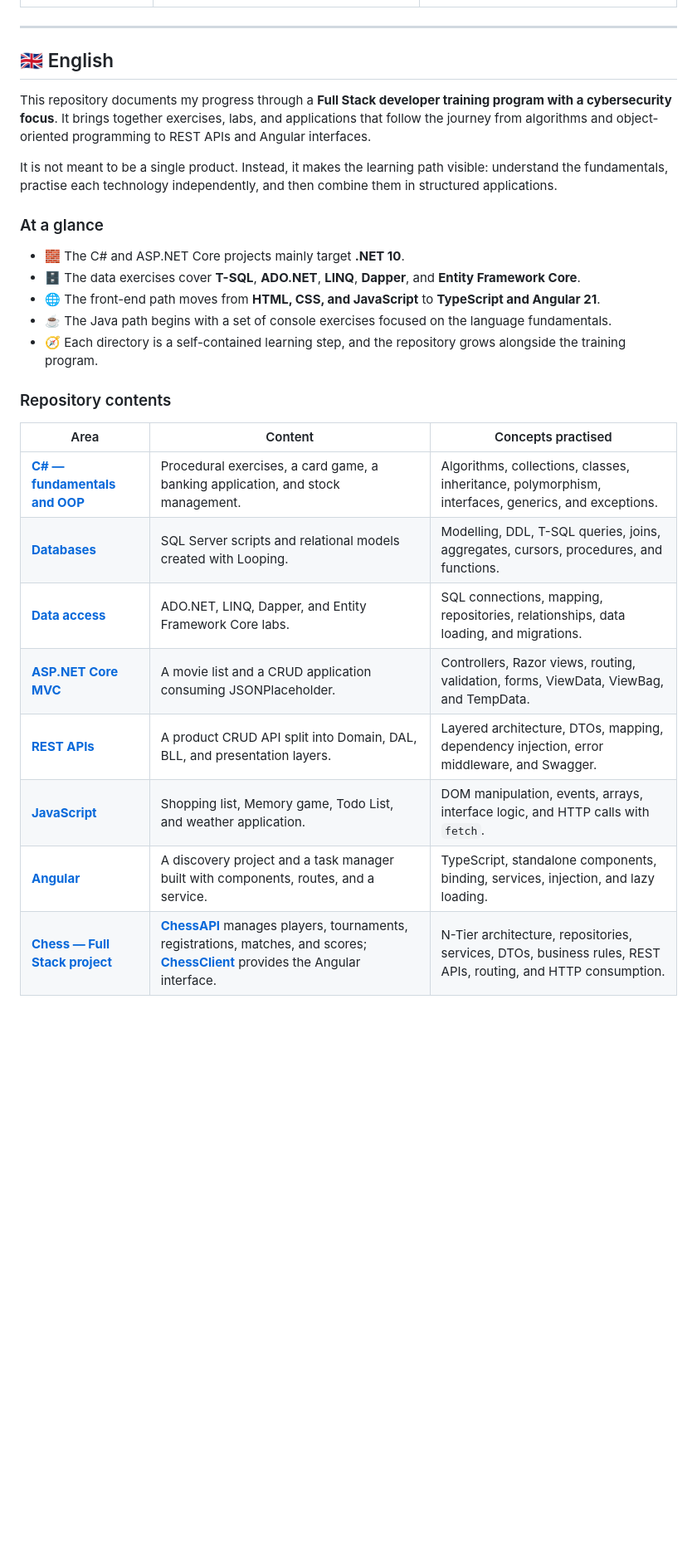
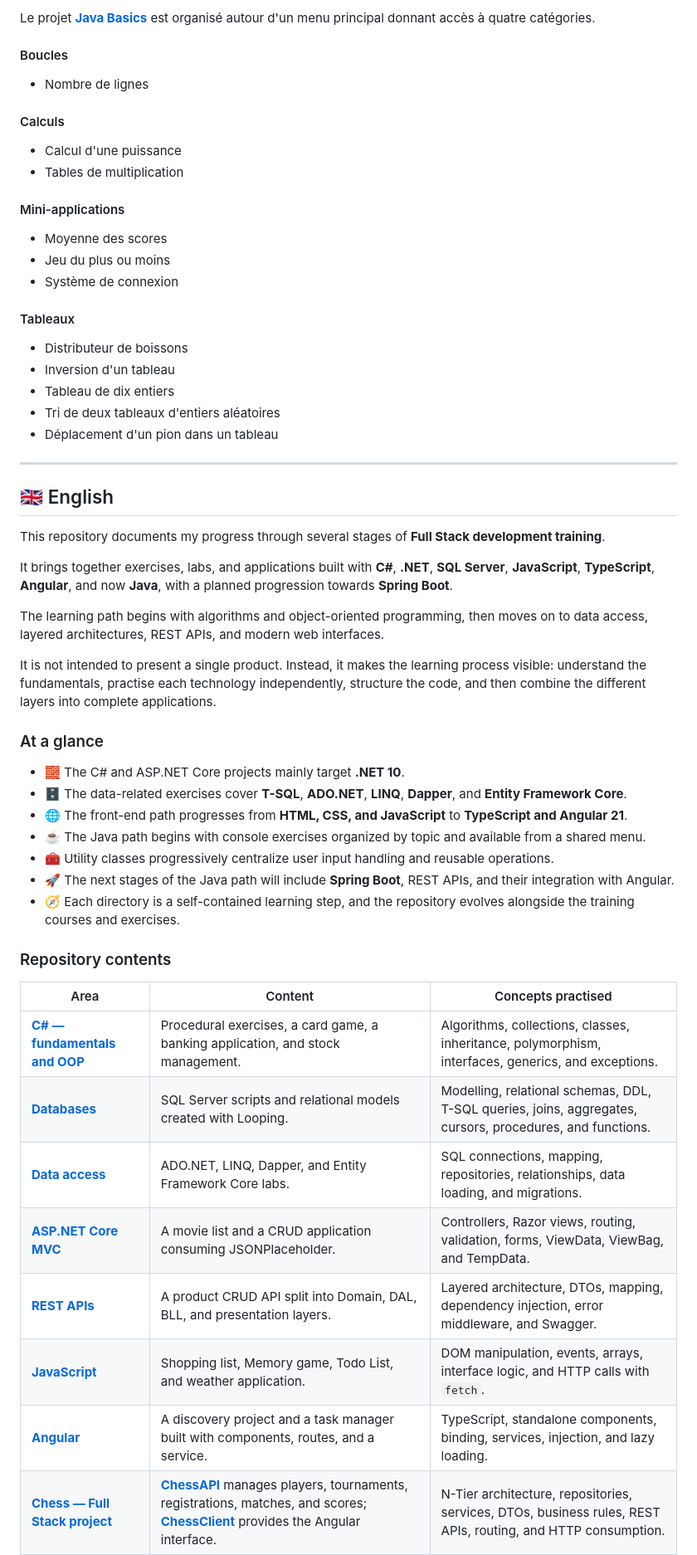
Before and after one commit to mjodheim/Learning, a Markdown page: README.md, the part around one of its changes. Shown at 83% size. Rendered like a GitHub page; blank space fills up the shorter version.

Commit message:
Mise à jour du README.md

```diff
--- a/README.md
+++ b/README.md
@@ -42,29 +51,59 @@ L'objectif n'est pas de présenter un produit unique, mais de rendre visible un
+Le projet **[Java Basics](./Java/Basics)** est organisé autour d'un menu principal donnant accès à quatre catégories.
+
+#### Boucles
+
+- Nombre de lignes
+
+#### Calculs
+
+- Calcul d'une puissance
+- Tables de multiplication
+
+#### Mini-applications
+
+- Moyenne des scores
+- Jeu du plus ou moins
+- Système de connexion
+
+#### Tableaux
+
+- Distributeur de boissons
+- Inversion d'un tableau
+- Tableau de dix entiers
+- Tri de deux tableaux d'entiers aléatoires
+- Déplacement d'un pion dans un tableau
 
 ---
 
 ## 🇬🇧 English
 
-This repository documents my progress through a **Full Stack developer training program with a cybersecurity focus**. It brings together exercises, labs, and applications that follow the journey from algorithms and object-oriented programming to REST APIs and Angular interfaces.
+This repository documents my progress through several stages of **Full Stack development training**.
 
-It is not meant to be a single product. Instead, it makes the learning path visible: understand the fundamentals, practise each technology independently, and then combine them in structured applications.
+It brings together exercises, labs, and applications built with **C#**, **.NET**, **SQL Server**, **JavaScript**, **TypeScript**, **Angular**, and now **Java**, with a planned progression towards **Spring Boot**.
+
+The learning path begins with algorithms and object-oriented programming, then moves on to data access, layered architectures, REST APIs, and modern web interfaces.
+
+It is not intended to present a single product. Instead, it makes the learning process visible: understand the fundamentals, practise each technology independently, structure the code, and then combine the different layers into complete applications.
 
 ### At a glance
 
 - 🧱 The C# and ASP.NET Core projects mainly target **.NET 10**.
-- 🗄️ The data exercises cover **T-SQL**, **ADO.NET**, **LINQ**, **Dapper**, and **Entity Framework Core**.
-- 🌐 The front-end path moves from **HTML, CSS, and JavaScript** to **TypeScript and Angular 21**.
-- ☕ The Java path begins with a set of console exercises focused on the language fundamentals.
-- 🧭 Each directory is a self-contained learning step, and the repository grows alongside the training program.
+- 🗄️ The data-related exercises cover **T-SQL**, **ADO.NET**, **LINQ**, **Dapper**, and **Entity Framework Core**.
+- 🌐 The front-end path progresses from **HTML, CSS, and JavaScript** to **TypeScript and Angular 21**.
+- ☕ The Java path begins with console exercises organized by topic and available from a shared menu.
+- 🧰 Utility classes progressively centralize user input handling and reusable operations.
+- 🚀 The next stages of the Java path will include **Spring Boot**, REST APIs, and their integration with Angular.
+- 🧭 Each directory is a self-contained learning step, and the repository evolves alongside the training courses and exercises.
 
 ### Repository contents
 
-| Area | Content | Concepts practised |
-|---|---|---|
-| **[C# — fundamentals and OOP](./C%23)** | Procedural exercises, a card game, a banking application, and stock management. | Algorithms, collections, classes, inheritance, polymorphism, interfaces, generics, and exceptions. |
-| **[Databases](./DataBase)** | SQL Server scripts and relational models created with Looping. | Modelling, DDL, T-SQL queries, joins, aggregates, cursors, procedures, and functions. |
-| **[Data access](./DataAccess)** | ADO.NET, LINQ, Dapper, and Entity Framework Core labs. | SQL connections, mapping, repositories, relationships, data loading, and migrations. |
-| **[ASP.NET Core MVC](./AspNetMvc)** | A movie list and a CRUD application consuming JSONPlaceholder. | Controllers, Razor views, routing, validation, forms, ViewData, ViewBag, and TempData. |
-| **[REST APIs](./MyAPI)** | A product CRUD API split into Domain, DAL, BLL, and presentation layers. | Layered architecture, DTOs, mapping, dependency injection, error middleware, and Swagger. |
-| **[JavaScript](./JS)** | Shopping list, Memory game, Todo List, and weather application. | DOM manipulation, events, arrays, interface logic, and HTTP calls with `fetch`. |
-| **[Angular](./Angular)** | A discovery project and a task manager built with components, routes, and a service. | TypeScript, standalone components, binding, services, injection, and lazy loading. |
+| Area                                         | Content                                                                                                                                                       | Concepts practised                                                                                           |
+|----------------------------------------------|---------------------------------------------------------------------------------------------------------------------------------------------------------------|--------------------------------------------------------------------------------------------------------------|
+| **[C# — fundamentals and OOP](./C%23)**      | Procedural exercises, a card game, a banking application, and stock management.                                                                               | Algorithms, collections, classes, inheritance, polymorphism, interfaces, generics, and exceptions.           |
+| **[Databases](./DataBase)**                  | SQL Server scripts and relational models created with Looping.                                                                                                | Modelling, relational schemas, DDL, T-SQL queries, joins, aggregates, cursors, procedures, and functions.    |
+| **[Data access](./DataAccess)**              | ADO.NET, LINQ, Dapper, and Entity Framework Core labs.                                                                                                        | SQL connections, mapping, repositories, relationships, data loading, and migrations.                         |
+| **[ASP.NET Core MVC](./AspNetMvc)**          | A movie list and a CRUD application consuming JSONPlaceholder.                                                                                                | Controllers, Razor views, routing, validation, forms, ViewData, ViewBag, and TempData.                       |
+| **[REST APIs](./MyAPI)**                     | A product CRUD API split into Domain, DAL, BLL, and presentation layers.                                                                                      | Layered architecture, DTOs, mapping, dependency injection, error middleware, and Swagger.                    |
+| **[JavaScript](./JS)**                       | Shopping list, Memory game, Todo List, and weather application.                                                                                               | DOM manipulation, events, arrays, interface logic, and HTTP calls with `fetch`.                              |
+| **[Angular](./Angular)**                     | A discovery project and a task manager built with components, routes, and a service.                                                                          | TypeScript, standalone components, binding, services, injection, and lazy loading.                           |
 | **[Chess — Full Stack project](./ChessAPI)** | **[ChessAPI](./ChessAPI)** manages players, tournaments, registrations, matches, and scores; **[ChessClient](./ChessClient)** provides the Angular interface. | N-Tier architecture, repositories, services, DTOs, business rules, REST APIs, routing, and HTTP consumption. |
```
Also changed, not shown: other parts of README.md (+56 -18 lines).
